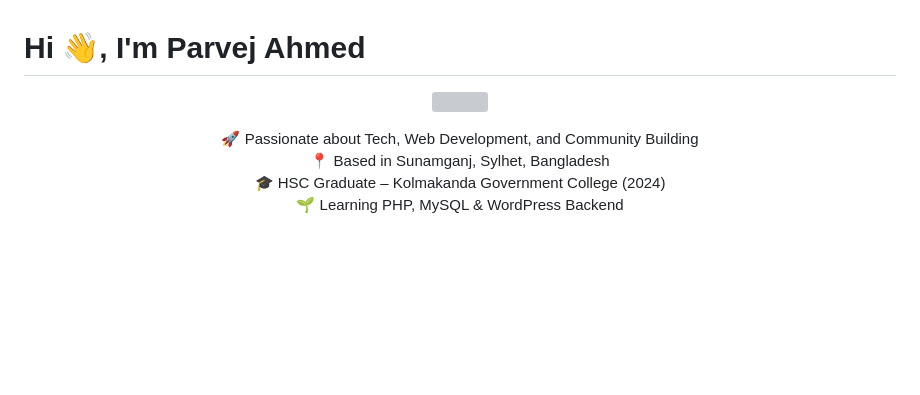
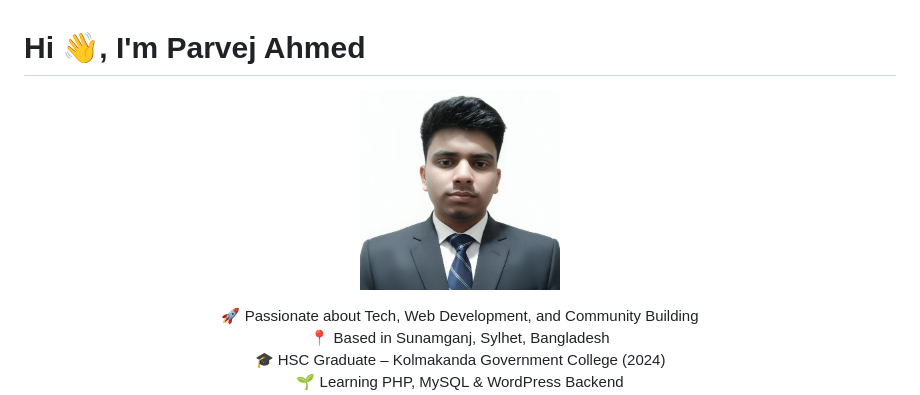
Before and after one commit to parvejahmedhimel/parvejahmedhimel, a Markdown page: README.md, the part around the change. Drawn GitHub-style; blank space fills up the shorter version; grey boxes are pictures that could not be loaded.

```diff
--- a/README.md
+++ b/README.md
@@ -1,7 +1,7 @@
 # Hi 👋, I'm Parvej Ahmed
 
 <p align="center">
-  <img src="https://raw.githubusercontent.com/parvejahmedhimel/parvejahmedhimel/refs/heads/main/image.png" width="200" style="border-radius:50%; border:4px solid #00D8FF; box-shadow:0 0 20px #00D8FF55; animation:pulse 2.5s infinite;">
+  <img src="https://raw.githubusercontent.com/parvejahmedhimel/parvejahmedhimel/refs/heads/main/resized-photo.jpg" width="200" style="border-radius:50%; border:4px solid #00D8FF; box-shadow:0 0 20px #00D8FF55; animation:pulse 2.5s infinite;">
 </p>
 
 <p align="center">
```
